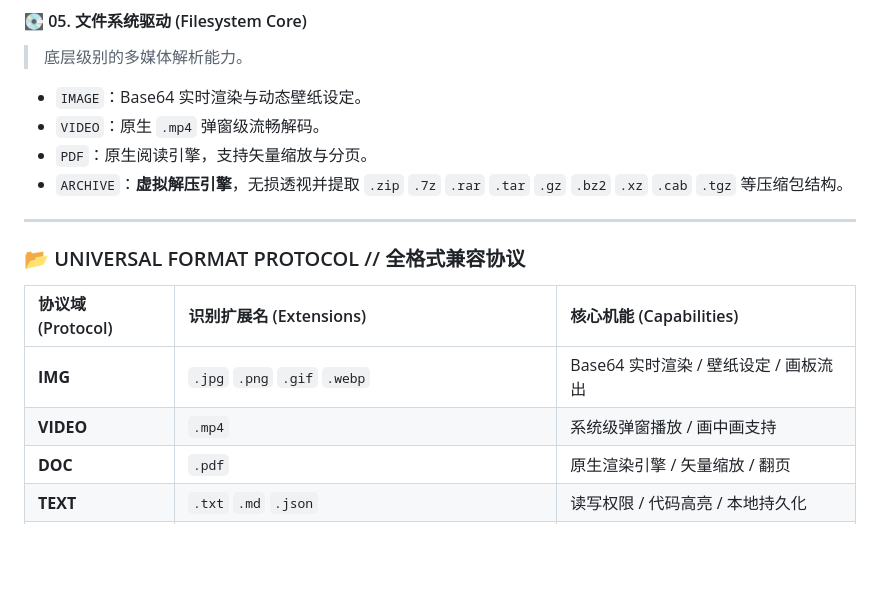
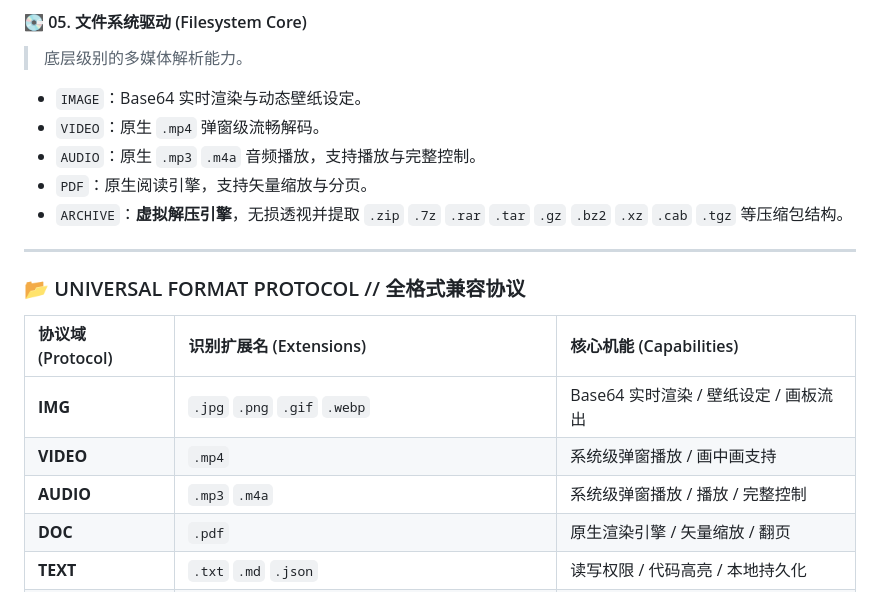
Before and after one commit to SFGFDSD/JISHENGOS, a Markdown page: README.md, the part around the change. Rendered like a GitHub page; blank space fills up the shorter version.

```diff
--- a/README.md
+++ b/README.md
@@ -61,6 +61,7 @@
 
 * `IMAGE`：Base64 实时渲染与动态壁纸设定。
 * `VIDEO`：原生 `.mp4` 弹窗级流畅解码。
+* `AUDIO`：原生 `.mp3` `.m4a` 音频播放，支持播放与完整控制。
 * `PDF`：原生阅读引擎，支持矢量缩放与分页。
 * `ARCHIVE`：**虚拟解压引擎**，无损透视并提取 `.zip` `.7z` `.rar` `.tar` `.gz` `.bz2` `.xz` `.cab` `.tgz` 等压缩包结构。
 
@@ -72,6 +73,7 @@
 | :--- | :--- | :--- |
 | **IMG** | `.jpg` `.png` `.gif` `.webp` | Base64 实时渲染 / 壁纸设定 / 画板流出 |
 | **VIDEO** | `.mp4` | 系统级弹窗播放 / 画中画支持 |
+| **AUDIO** | `.mp3` `.m4a` | 系统级弹窗播放 / 播放 / 完整控制 |
 | **DOC** | `.pdf` | 原生渲染引擎 / 矢量缩放 / 翻页 |
 | **TEXT** | `.txt` `.md` `.json` | 读写权限 / 代码高亮 / 本地持久化 |
 | **WEB** | `.html` `.css` `.js` | 源码编辑 / DOM 隔离渲染预览 |
```
